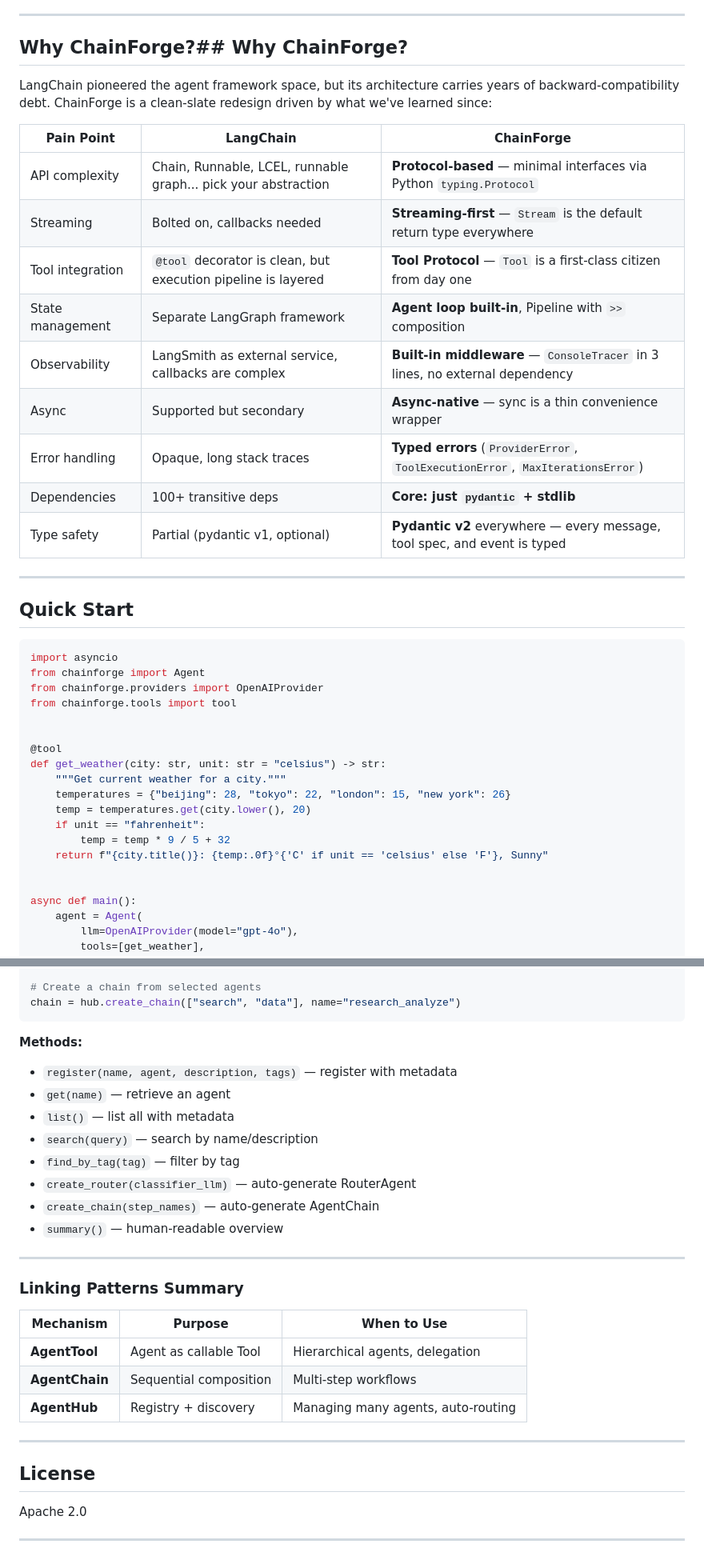
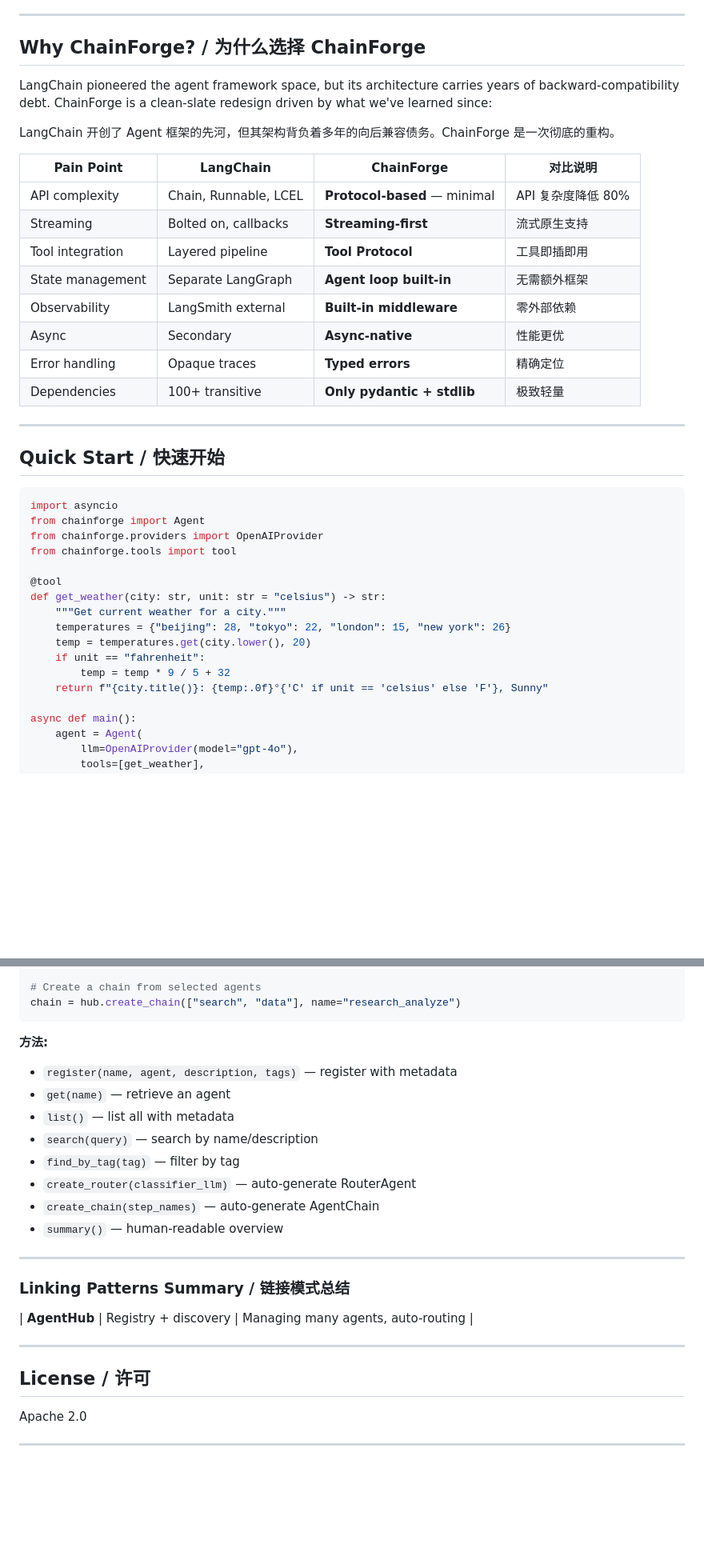
Before and after one commit to carlos07281988/ChainForge, a Markdown page: README.md, 2 parts joined by grey strips. Shown at 80% size. Rendered like a GitHub page; blank space fills up the shorter version.

````diff
--- a/README.md
+++ b/README.md
@@ -32,31 +37,31 @@ pip install chainforge
 ---
 
-## Why ChainForge?## Why ChainForge?
+## Why ChainForge? / 为什么选择 ChainForge
 
 LangChain pioneered the agent framework space, but its architecture carries years of backward-compatibility debt. ChainForge is a clean-slate redesign driven by what we've learned since:
 
-| Pain Point | LangChain | ChainForge |
-|---|---|---|
-| API complexity | Chain, Runnable, LCEL, runnable graph... pick your abstraction | **Protocol-based** — minimal interfaces via Python `typing.Protocol` |
-| Streaming | Bolted on, callbacks needed | **Streaming-first** — `Stream` is the default return type everywhere |
-| Tool integration | `@tool` decorator is clean, but execution pipeline is layered | **Tool Protocol** — `Tool` is a first-class citizen from day one |
-| State management | Separate LangGraph framework | **Agent loop built-in**, Pipeline with `>>` composition |
-| Observability | LangSmith as external service, callbacks are complex | **Built-in middleware** — `ConsoleTracer` in 3 lines, no external dependency |
-| Async | Supported but secondary | **Async-native** — sync is a thin convenience wrapper |
-| Error handling | Opaque, long stack traces | **Typed errors** (`ProviderError`, `ToolExecutionError`, `MaxIterationsError`) |
-| Dependencies | 100+ transitive deps | **Core: just `pydantic` + stdlib** |
-| Type safety | Partial (pydantic v1, optional) | **Pydantic v2** everywhere — every message, tool spec, and event is typed |
+LangChain 开创了 Agent 框架的先河，但其架构背负着多年的向后兼容债务。ChainForge 是一次彻底的重构。
+
+| Pain Point | LangChain | ChainForge | 对比说明 |
+|---|---|---|---|
+| API complexity | Chain, Runnable, LCEL | **Protocol-based** — minimal | API 复杂度降低 80% |
+| Streaming | Bolted on, callbacks | **Streaming-first** | 流式原生支持 |
+| Tool integration | Layered pipeline | **Tool Protocol** | 工具即插即用 |
+| State management | Separate LangGraph | **Agent loop built-in** | 无需额外框架 |
+| Observability | LangSmith external | **Built-in middleware** | 零外部依赖 |
+| Async | Secondary | **Async-native** | 性能更优 |
+| Error handling | Opaque traces | **Typed errors** | 精确定位 |
+| Dependencies | 100+ transitive | **Only pydantic + stdlib** | 极致轻量 |
 
 ---
 
-## Quick Start
+## Quick Start / 快速开始
 
 ```python
 import asyncio
 from chainforge import Agent
 from chainforge.providers import OpenAIProvider
 from chainforge.tools import tool
-
 
 @tool
 def get_weather(city: str, unit: str = "celsius") -> str:
@@ -66,7 +71,6 @@ def get_weather(city: str, unit: str = "celsius") -> str:
     if unit == "fahrenheit":
         temp = temp * 9 / 5 + 32
     return f"{city.title()}: {temp:.0f}°{'C' if unit == 'celsius' else 'F'}, Sunny"
-
 
 async def main():
     agent = Agent(
@@ -1335,7 +1254,7 @@ stream = await router.run("Write a Python function")  # routes to "coding" agent
 chain = hub.create_chain(["search", "data"], name="research_analyze")
 ```
 
-**Methods:**
+**方法:**
 - `register(name, agent, description, tags)` — register with metadata
 - `get(name)` — retrieve an agent
 - `list()` — list all with metadata
@@ -1347,17 +1266,13 @@ chain = hub.create_chain(["search", "data"], name="research_analyze")
 
 ---
 
-### Linking Patterns Summary
+### Linking Patterns Summary / 链接模式总结
 
-| Mechanism | Purpose | When to Use |
-|---|---|---|
-| **AgentTool** | Agent as callable Tool | Hierarchical agents, delegation |
-| **AgentChain** | Sequential composition | Multi-step workflows |
 | **AgentHub** | Registry + discovery | Managing many agents, auto-routing |
 
 ---
 
-## License
+## License / 许可
 
 Apache 2.0
 
````
Also changed, not shown: other parts of README.md (+92 -172 lines), README.zh.md (added, +288 -0 lines).
